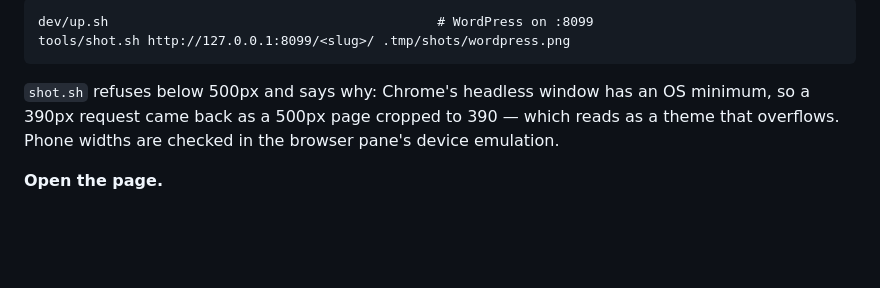
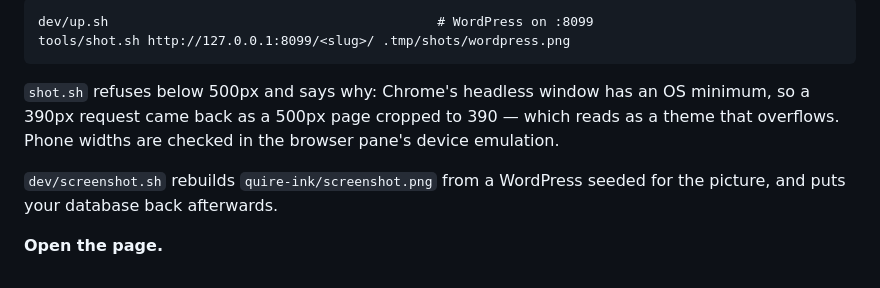
Before and after one commit to joiha-steven/quireink-wordpress-theme, a Markdown page: docs/README.md, the part around the change. Rendered like a GitHub page; blank space fills up the shorter version.

```diff
--- a/docs/README.md
+++ b/docs/README.md
@@ -44,4 +44,7 @@ tools/shot.sh http://127.0.0.1:8099/<slug>/ .tmp/shots/wordpress.png
 390px request came back as a 500px page cropped to 390 — which reads as a theme that
 overflows. Phone widths are checked in the browser pane's device emulation.
 
+`dev/screenshot.sh` rebuilds `quire-ink/screenshot.png` from a WordPress seeded for the
+picture, and puts your database back afterwards.
+
 **Open the page.**
```
Also changed, not shown: CLAUDE.md (+3 -0 lines), docs/release-checklist.md (+11 -3 lines), quire-ink/screenshot.png, 2 other files.
